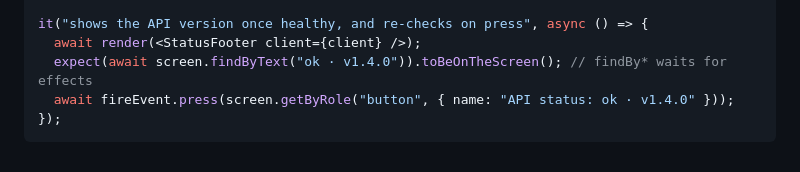
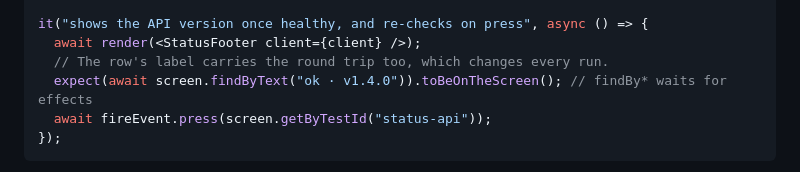
Before and after one commit to callstackincubator/apex-software-factory, a Markdown page: apps/mobile/TESTING.md, the part around the change. Drawn GitHub-style.

````diff
--- a/apps/mobile/TESTING.md
+++ b/apps/mobile/TESTING.md
@@ -34,8 +34,9 @@ jest.mock("expo-constants", () => ({
 
 it("shows the API version once healthy, and re-checks on press", async () => {
   await render(<StatusFooter client={client} />);
+  // The row's label carries the round trip too, which changes every run.
   expect(await screen.findByText("ok · v1.4.0")).toBeOnTheScreen(); // findBy* waits for effects
-  await fireEvent.press(screen.getByRole("button", { name: "API status: ok · v1.4.0" }));
+  await fireEvent.press(screen.getByTestId("status-api"));
 });
 ```
 
````
Also changed, not shown: apps/mobile/README.md (+1 -1 lines).
